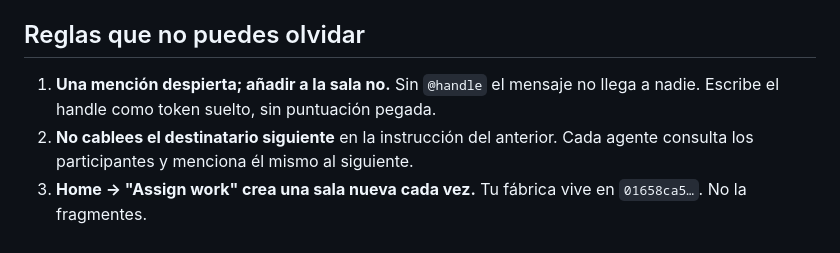
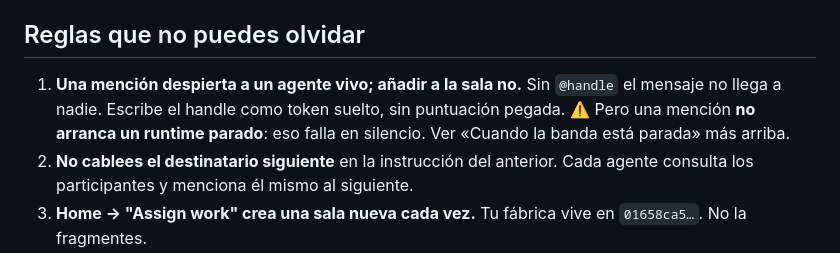
Before and after one commit to yanerox69/dark-factory, a Markdown page: FABRICA.md, the part around one of its changes. GitHub-like rendering.

```diff
--- a/FABRICA.md
+++ b/FABRICA.md
@@ -206,8 +264,10 @@ No lo uses salvo desastre.
 
 ## Reglas que no puedes olvidar
 
-1. **Una mención despierta; añadir a la sala no.** Sin `@handle` el mensaje no
-   llega a nadie. Escribe el handle como token suelto, sin puntuación pegada.
+1. **Una mención despierta a un agente vivo; añadir a la sala no.** Sin `@handle`
+   el mensaje no llega a nadie. Escribe el handle como token suelto, sin
+   puntuación pegada. ⚠️ Pero una mención **no arranca un runtime parado**: eso
+   falla en silencio. Ver «Cuando la banda está parada» más arriba.
 2. **No cablees el destinatario siguiente** en la instrucción del anterior. Cada
    agente consulta los participantes y menciona él mismo al siguiente.
 3. **Home → "Assign work" crea una sala nueva cada vez.** Tu fábrica vive en
```
Also changed, not shown: other parts of FABRICA.md (+58 -0 lines), OPENROUTER.md (+34 -0 lines).
